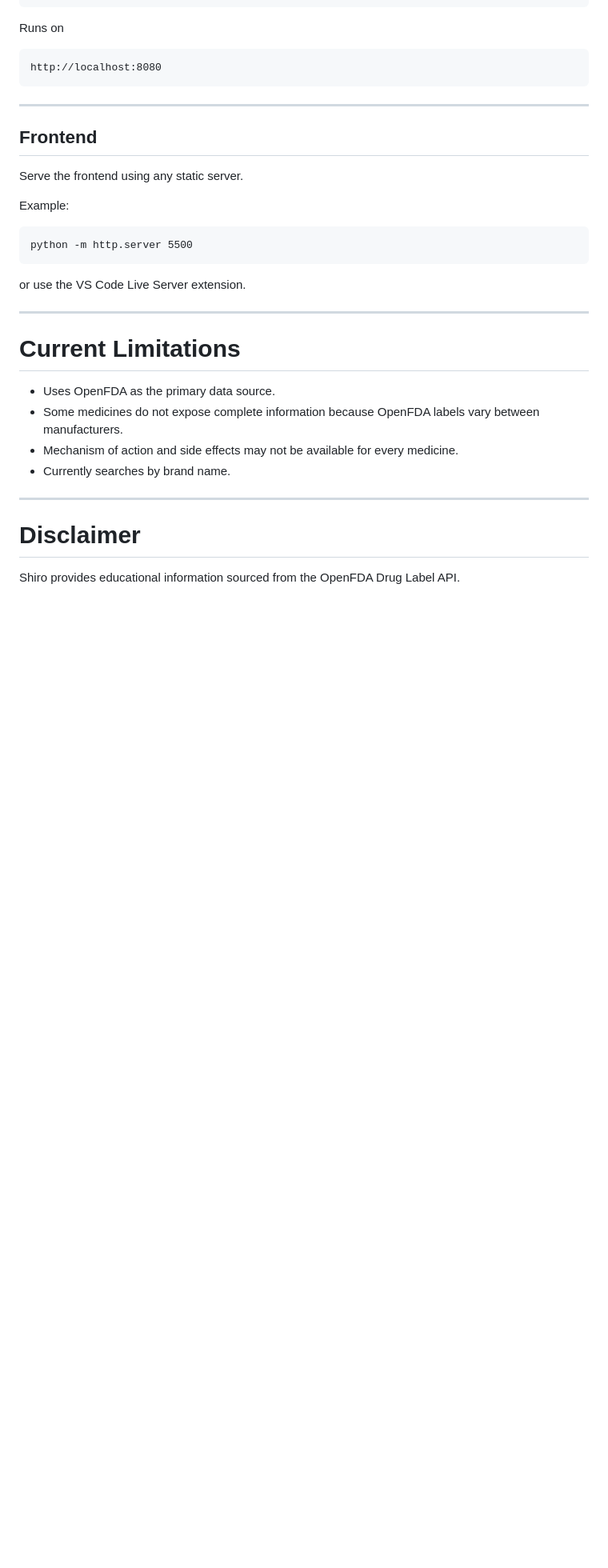
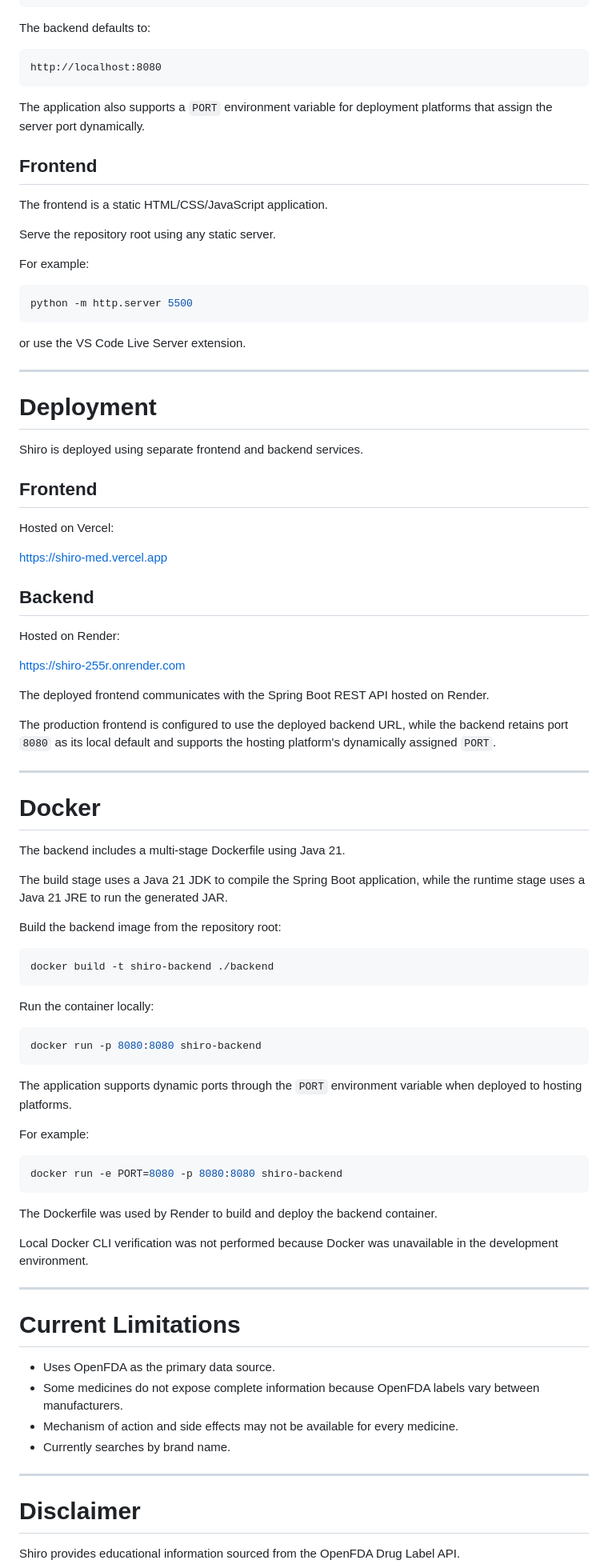
Before and after one commit to PriyanshuRaj2077/Shiro, a Markdown page: README.md, the part around one of its changes. Shown at 80% size. Rendered like a GitHub page; blank space fills up the shorter version.

````diff
--- a/README.md
+++ b/README.md
@@ -207,25 +217,81 @@ cd backend
 ./mvnw spring-boot:run
 ```
 
-Runs on
+The backend defaults to:
 
-```
+```text
 http://localhost:8080
 ```
 
----
+The application also supports a `PORT` environment variable for deployment platforms that assign the server port dynamically.
 
 ## Frontend
 
-Serve the frontend using any static server.
+The frontend is a static HTML/CSS/JavaScript application.
 
-Example:
+Serve the repository root using any static server.
 
-```
+For example:
+
+```bash
 python -m http.server 5500
 ```
 
 or use the VS Code Live Server extension.
+
+---
+
+# Deployment
+
+Shiro is deployed using separate frontend and backend services.
+
+## Frontend
+
+Hosted on Vercel:
+
+https://shiro-med.vercel.app
+
+## Backend
+
+Hosted on Render:
+
+https://shiro-255r.onrender.com
+
+The deployed frontend communicates with the Spring Boot REST API hosted on Render.
+
+The production frontend is configured to use the deployed backend URL, while the backend retains port `8080` as its local default and supports the hosting platform's dynamically assigned `PORT`.
+
+---
+
+# Docker
+
+The backend includes a multi-stage Dockerfile using Java 21.
+
+The build stage uses a Java 21 JDK to compile the Spring Boot application, while the runtime stage uses a Java 21 JRE to run the generated JAR.
+
+Build the backend image from the repository root:
+
+```bash
+docker build -t shiro-backend ./backend
+```
+
+Run the container locally:
+
+```bash
+docker run -p 8080:8080 shiro-backend
+```
+
+The application supports dynamic ports through the `PORT` environment variable when deployed to hosting platforms.
+
+For example:
+
+```bash
+docker run -e PORT=8080 -p 8080:8080 shiro-backend
+```
+
+The Dockerfile was used by Render to build and deploy the backend container.
+
+Local Docker CLI verification was not performed because Docker was unavailable in the development environment.
 
 ---
 
````
Also changed, not shown: other parts of README.md (+49 -38 lines).
